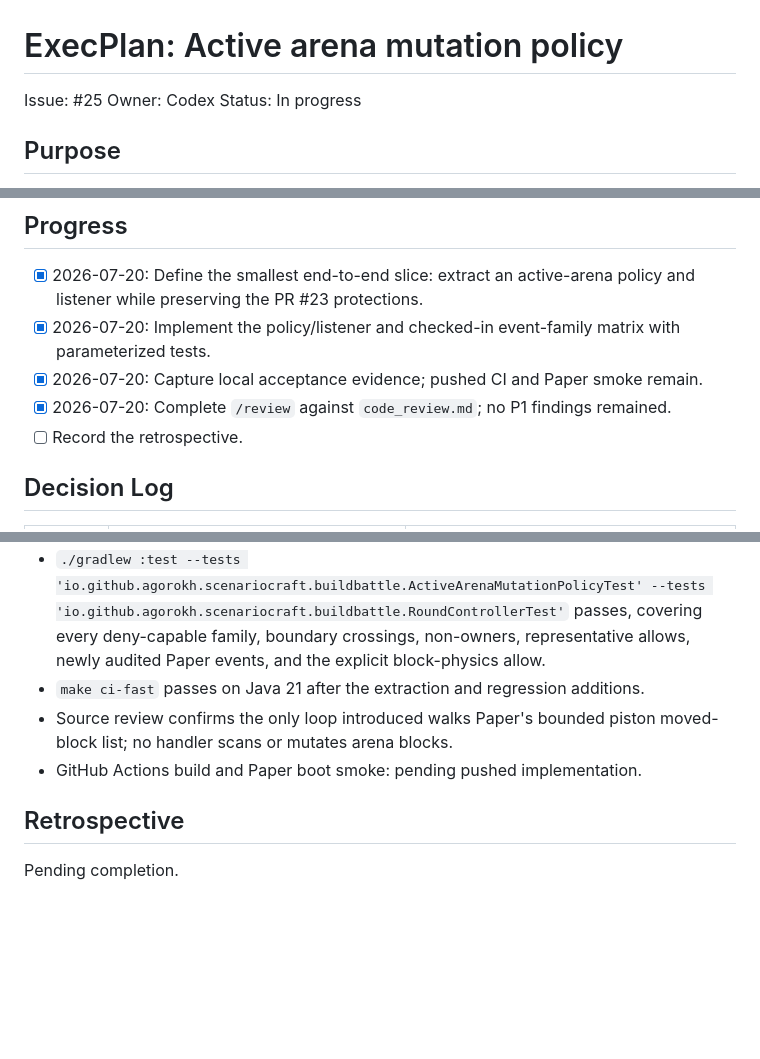
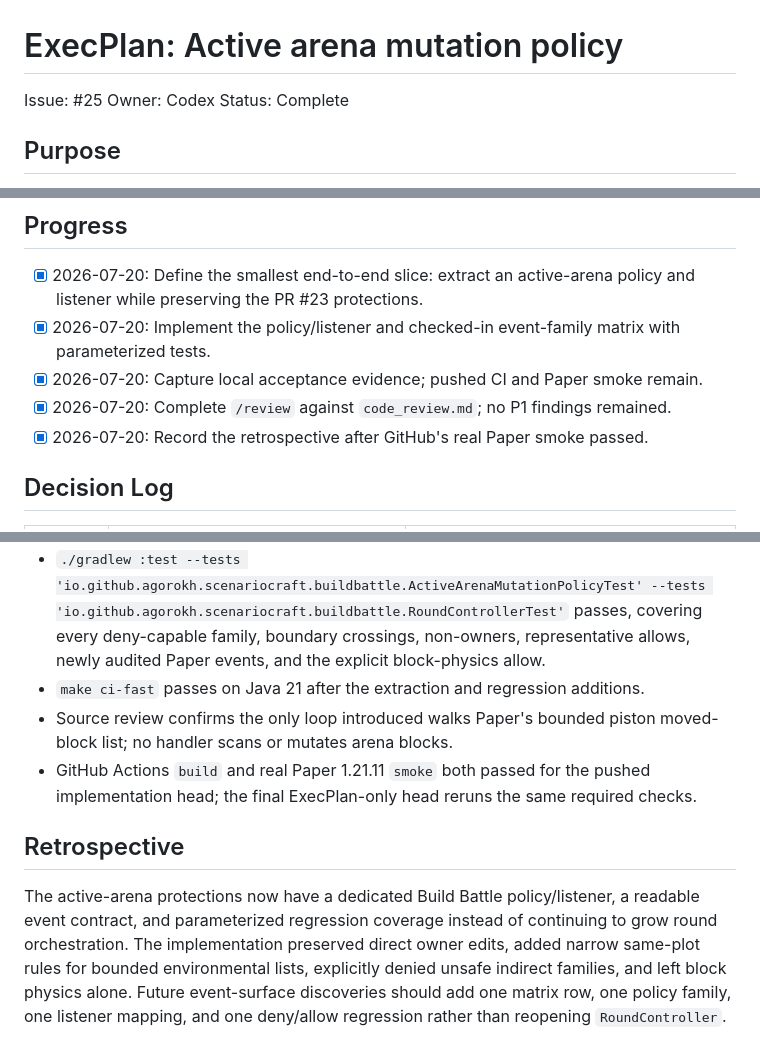
Before and after one commit to agorokh/scenariocraft, a Markdown page: docs/plans/issue-25-active-arena-mutation-policy.md, 3 parts joined by grey strips. Rendered like a GitHub page; blank space fills up the shorter version.

Commit message:
Complete arena mutation policy plan

```diff
--- a/docs/plans/issue-25-active-arena-mutation-policy.md
+++ b/docs/plans/issue-25-active-arena-mutation-policy.md
@@ -2,7 +2,7 @@
 
 Issue: #25
 Owner: Codex
-Status: In progress
+Status: Complete
 
 ## Purpose
 
@@ -19,7 +19,7 @@ families, and establishes a checked-in regression matrix as the durable review c
   parameterized tests.
 - [x] 2026-07-20: Capture local acceptance evidence; pushed CI and Paper smoke remain.
 - [x] 2026-07-20: Complete `/review` against `code_review.md`; no P1 findings remained.
-- [ ] Record the retrospective.
+- [x] 2026-07-20: Record the retrospective after GitHub's real Paper smoke passed.
 
 ## Decision Log
 
@@ -50,8 +50,14 @@ families, and establishes a checked-in regression matrix as the durable review c
 - `make ci-fast` passes on Java 21 after the extraction and regression additions.
 - Source review confirms the only loop introduced walks Paper's bounded piston moved-block list;
   no handler scans or mutates arena blocks.
-- GitHub Actions build and Paper boot smoke: pending pushed implementation.
+- GitHub Actions `build` and real Paper 1.21.11 `smoke` both passed for the pushed
+  implementation head; the final ExecPlan-only head reruns the same required checks.
 
 ## Retrospective
 
-Pending completion.
+The active-arena protections now have a dedicated Build Battle policy/listener, a readable event
+contract, and parameterized regression coverage instead of continuing to grow round orchestration.
+The implementation preserved direct owner edits, added narrow same-plot rules for bounded
+environmental lists, explicitly denied unsafe indirect families, and left block physics alone.
+Future event-surface discoveries should add one matrix row, one policy family, one listener
+mapping, and one deny/allow regression rather than reopening `RoundController`.
```
